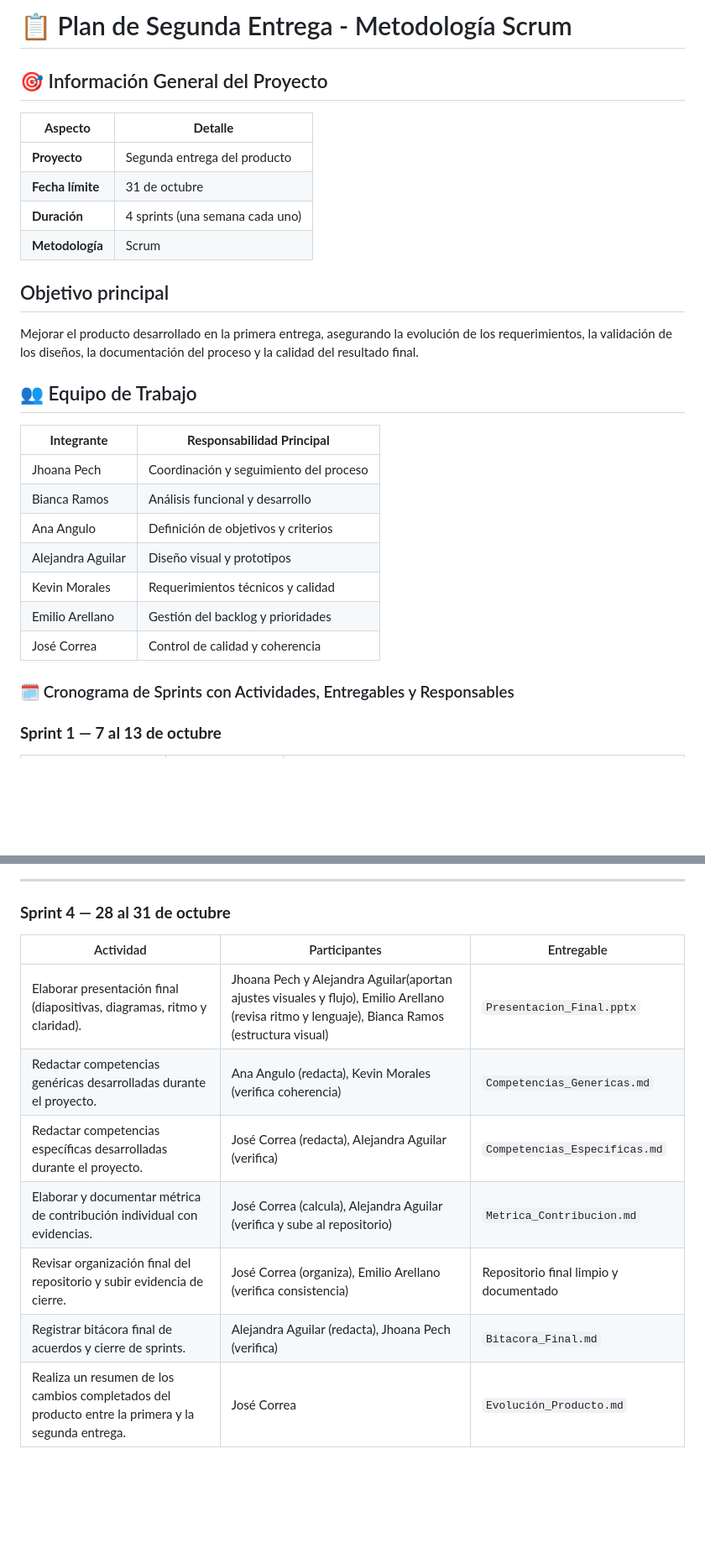
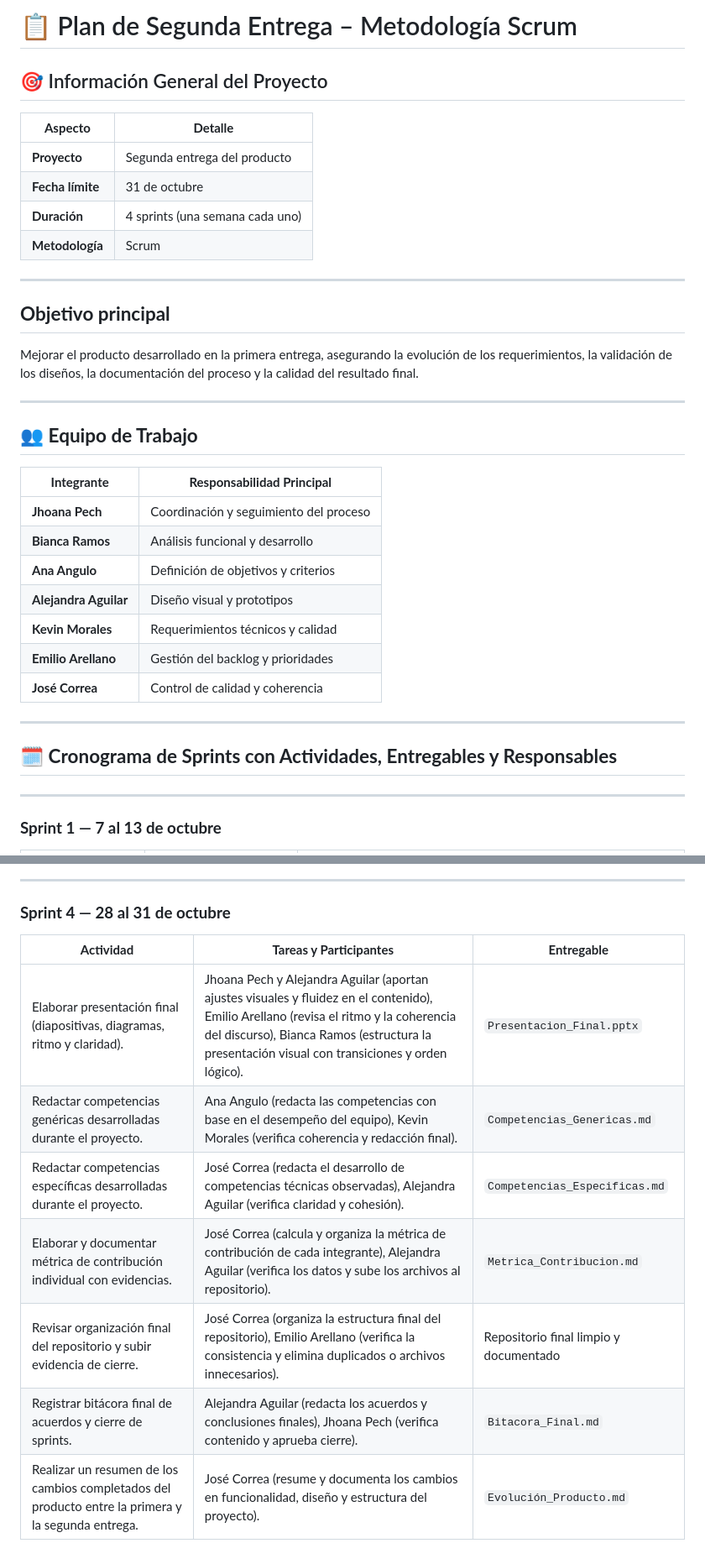
Before and after one commit to jhoanapechram/-FIS-Equipo-2, a Markdown page: 2da Entrega/Proceso/Descripción del Proceso.md, 2 parts joined by grey strips. Shown at 84% size. GitHub-like rendering; blank space fills up the shorter version.

```diff
--- a/2da Entrega/Proceso/Descripción del Proceso.md
+++ b/2da Entrega/Proceso/Descripción del Proceso.md
@@ -1,31 +1,39 @@
-# 📋 Plan de Segunda Entrega - Metodología Scrum
+# 📋 Plan de Segunda Entrega – Metodología Scrum
 
 ## 🎯 Información General del Proyecto
 
 | **Aspecto** | **Detalle** |
-|-------------|-------------|
+|--------------|-------------|
 | **Proyecto** | Segunda entrega del producto |
 | **Fecha límite** | 31 de octubre |
 | **Duración** | 4 sprints (una semana cada uno) |
 | **Metodología** | Scrum |
 
-## Objetivo principal
+---
+
+## **Objetivo principal**
+
 Mejorar el producto desarrollado en la primera entrega, asegurando la evolución de los requerimientos, la validación de los diseños, la documentación del proceso y la calidad del resultado final.
 
-## 👥 Equipo de Trabajo
+---
+
+## 👥 **Equipo de Trabajo**
 
 | **Integrante** | **Responsabilidad Principal** |
-|----------------|------------------------------|
-| Jhoana Pech | Coordinación y seguimiento del proceso |
-| Bianca Ramos | Análisis funcional y desarrollo |
-| Ana Angulo | Definición de objetivos y criterios |
-| Alejandra Aguilar | Diseño visual y prototipos |
-| Kevin Morales | Requerimientos técnicos y calidad |
-| Emilio Arellano | Gestión del backlog y prioridades |
-| José Correa | Control de calidad y coherencia |
+|-----------------|------------------------------|
+| **Jhoana Pech** | Coordinación y seguimiento del proceso |
+| **Bianca Ramos** | Análisis funcional y desarrollo |
+| **Ana Angulo** | Definición de objetivos y criterios |
+| **Alejandra Aguilar** | Diseño visual y prototipos |
+| **Kevin Morales** | Requerimientos técnicos y calidad |
+| **Emilio Arellano** | Gestión del backlog y prioridades |
+| **José Correa** | Control de calidad y coherencia |
 
-### 🗓️ Cronograma de Sprints con Actividades, Entregables y Responsables
+---
 
+## 🗓️ **Cronograma de Sprints con Actividades, Entregables y Responsables**
+
+---
 
 ### **Sprint 1 — 7 al 13 de octubre**
 
@@ -69,12 +76,12 @@ Mejorar el producto desarrollado en la primera entrega, asegurando la evolución
 
 ### **Sprint 4 — 28 al 31 de octubre**
 
-| Actividad                                                                | Participantes                                                                                                                   | Entregable                             |
-| ------------------------------------------------------------------------ | ------------------------------------------------------------------------------------------------------------------------------- | -------------------------------------- |
-| Elaborar presentación final (diapositivas, diagramas, ritmo y claridad). | Jhoana Pech y Alejandra Aguilar(aportan ajustes visuales y flujo), Emilio Arellano (revisa ritmo y lenguaje),  Bianca Ramos (estructura visual) | `Presentacion_Final.pptx`              |
-| Redactar competencias genéricas desarrolladas durante el proyecto.       | Ana Angulo (redacta), Kevin Morales (verifica coherencia)                                                                       | `Competencias_Genericas.md`            |
-| Redactar competencias específicas desarrolladas durante el proyecto.     | José Correa (redacta), Alejandra Aguilar (verifica)                                                                            | `Competencias_Especificas.md`          |
-| Elaborar y documentar métrica de contribución individual con evidencias. | José Correa (calcula), Alejandra Aguilar (verifica y sube al repositorio)                                                           | `Metrica_Contribucion.md`            |
-| Revisar organización final del repositorio y subir evidencia de cierre.  | José Correa (organiza), Emilio Arellano (verifica consistencia)                                                                 | Repositorio final limpio y documentado |
-| Registrar bitácora final de acuerdos y cierre de sprints.                | Alejandra Aguilar (redacta), Jhoana Pech (verifica)                                                                              | `Bitacora_Final.md`                    |
-| Realiza un resumen de los cambios completados del producto entre la primera y la segunda entrega. | José Correa |  `Evolución_Producto.md` |
+| **Actividad** | **Tareas y Participantes** | **Entregable** |
+|----------------|------------------|----------------|
+| Elaborar presentación final (diapositivas, diagramas, ritmo y claridad). | Jhoana Pech y Alejandra Aguilar (aportan ajustes visuales y fluidez en el contenido), Emilio Arellano (revisa el ritmo y la coherencia del discurso), Bianca Ramos (estructura la presentación visual con transiciones y orden lógico). | `Presentacion_Final.pptx` |
+| Redactar competencias genéricas desarrolladas durante el proyecto. | Ana Angulo (redacta las competencias con base en el desempeño del equipo), Kevin Morales (verifica coherencia y redacción final). | `Competencias_Genericas.md` |
+| Redactar competencias específicas desarrolladas durante el proyecto. | José Correa (redacta el desarrollo de competencias técnicas observadas), Alejandra Aguilar (verifica claridad y cohesión). | `Competencias_Especificas.md` |
+| Elaborar y documentar métrica de contribución individual con evidencias. | José Correa (calcula y organiza la métrica de contribución de cada integrante), Alejandra Aguilar (verifica los datos y sube los archivos al repositorio). | `Metrica_Contribucion.md` |
+| Revisar organización final del repositorio y subir evidencia de cierre. | José Correa (organiza la estructura final del repositorio), Emilio Arellano (verifica la consistencia y elimina duplicados o archivos innecesarios). | Repositorio final limpio y documentado |
+| Registrar bitácora final de acuerdos y cierre de sprints. | Alejandra Aguilar (redacta los acuerdos y conclusiones finales), Jhoana Pech (verifica contenido y aprueba cierre). | `Bitacora_Final.md` |
+| Realizar un resumen de los cambios completados del producto entre la primera y la segunda entrega. | José Correa (resume y documenta los cambios en funcionalidad, diseño y estructura del proyecto). | `Evolución_Producto.md` |
```
Also changed, not shown: other parts of 2da Entrega/Proceso/Descripción del Proceso.md (+24 -25 lines).
